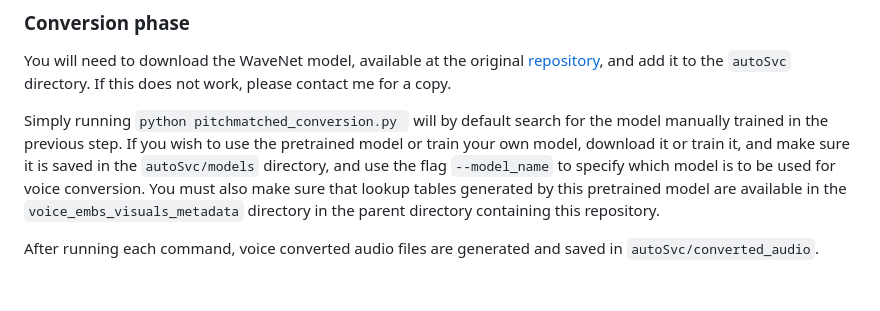
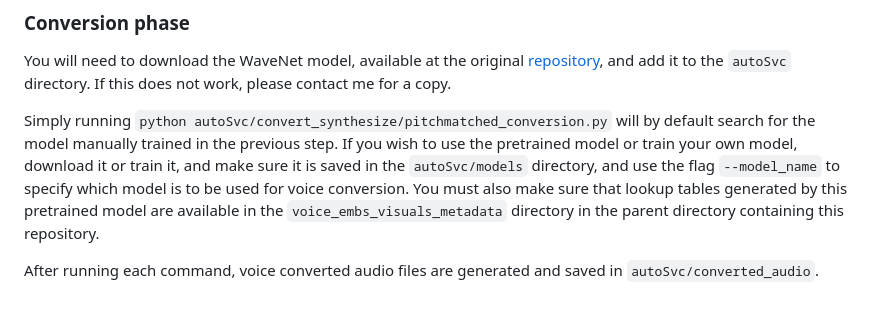
Before and after one commit to Trebolium/singer_identity_converter, a Markdown page: README.md, the part around the change. Drawn GitHub-style.

Commit message:
Updated singer-identity-encoder submodule and README

````diff
--- a/README.md
+++ b/README.md
@@ -50,6 +50,6 @@ You can either keep the default paths variables unchanged, use a pretrained SIE
 
 You will need to download the WaveNet model, available at the original [repository](https://github.com/auspicious3000/autovc), and add it to the ```autoSvc``` directory. If this does not work, please contact me for a copy.
 
-Simply running ```python pitchmatched_conversion.py ``` will by default search for the model manually trained in the previous step. If you wish to use the pretrained model or train your own model, download it or train it, and make sure it is saved in the ```autoSvc/models``` directory, and use the flag ```--model_name``` to specify which model is to be used for voice conversion. You must also make sure that lookup tables generated by this pretrained model are available in the ```voice_embs_visuals_metadata``` directory in the parent directory containing this repository.
+Simply running ```python autoSvc/convert_synthesize/pitchmatched_conversion.py``` will by default search for the model manually trained in the previous step. If you wish to use the pretrained model or train your own model, download it or train it, and make sure it is saved in the ```autoSvc/models``` directory, and use the flag ```--model_name``` to specify which model is to be used for voice conversion. You must also make sure that lookup tables generated by this pretrained model are available in the ```voice_embs_visuals_metadata``` directory in the parent directory containing this repository.
 
 After running each command, voice converted audio files are generated and saved in ```autoSvc/converted_audio```.
````
